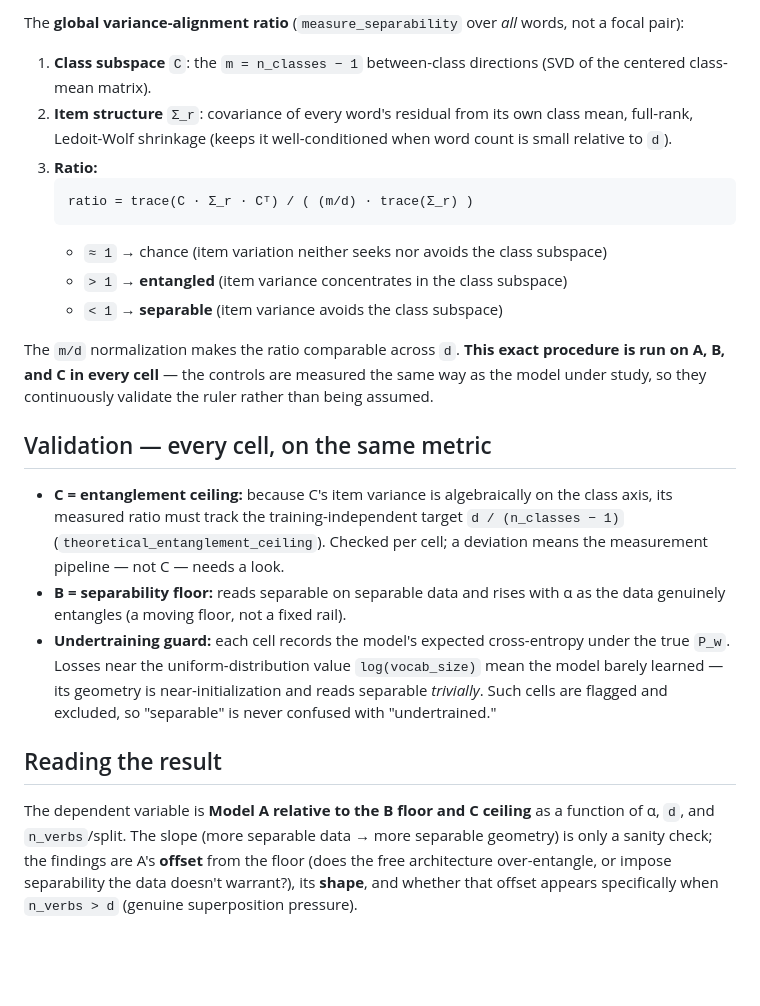
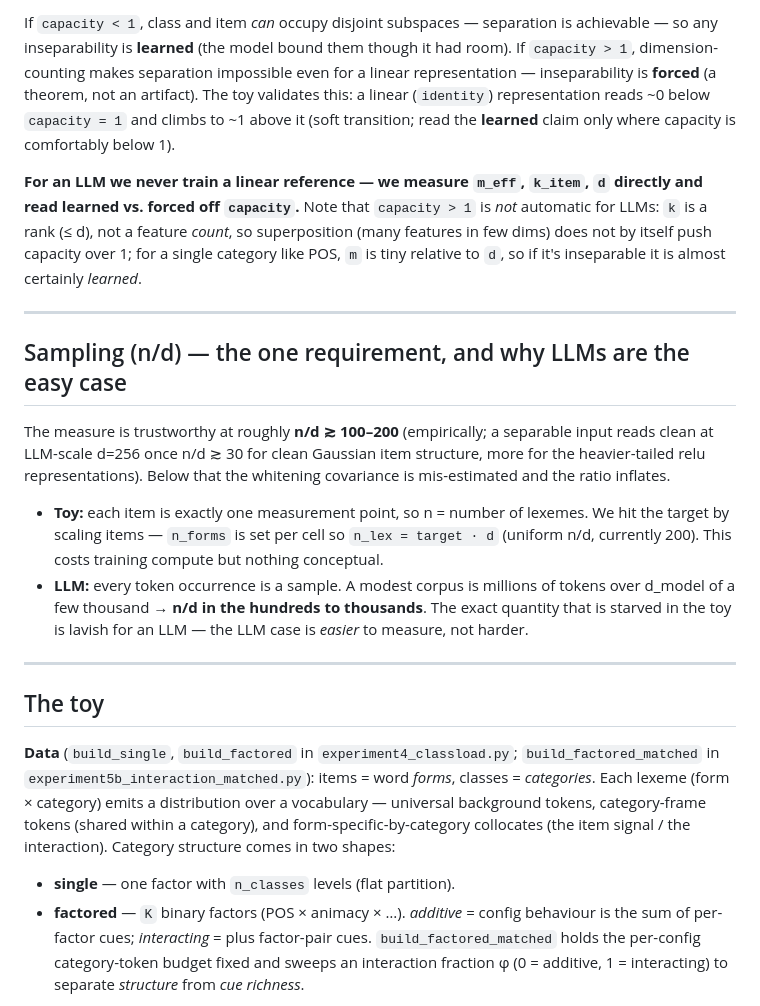
Before and after one commit to znhoughton/representation-separability, a Markdown page: METHOD.md, the part around one of its changes. GitHub-like rendering; blank space fills up the shorter version.

````diff
--- a/METHOD.md
+++ b/METHOD.md
@@ -84,43 +83,49 @@ undertraining guard below.
 
-The **global variance-alignment ratio** (`measure_separability` over *all* words, not a
-focal pair):
+If `capacity < 1`, class and item *can* occupy disjoint subspaces — separation is
+achievable — so any inseparability is **learned** (the model bound them though it had
+room). If `capacity > 1`, dimension-counting makes separation impossible even for a
+linear representation — inseparability is **forced** (a theorem, not an artifact). The
+toy validates this: a linear (`identity`) representation reads ~0 below `capacity = 1`
+and climbs to ~1 above it (soft transition; read the **learned** claim only where
+capacity is comfortably below 1).
 
-1. **Class subspace** `C`: the `m = n_classes − 1` between-class directions (SVD of the
-   centered class-mean matrix).
-2. **Item structure** `Σ_r`: covariance of every word's residual from its own class
-   mean, full-rank, Ledoit-Wolf shrinkage (keeps it well-conditioned when word count is
-   small relative to `d`).
-3. **Ratio:**
-   ```
-   ratio = trace(C · Σ_r · Cᵀ) / ( (m/d) · trace(Σ_r) )
-   ```
-   - `≈ 1` → chance (item variation neither seeks nor avoids the class subspace)
-   - `> 1` → **entangled** (item variance concentrates in the class subspace)
-   - `< 1` → **separable** (item variance avoids the class subspace)
+**For an LLM we never train a linear reference — we measure `m_eff`, `k_item`, `d`
+directly and read learned vs. forced off `capacity`.** Note that `capacity > 1` is *not*
+automatic for LLMs: `k` is a rank (≤ d), not a feature *count*, so superposition (many
+features in few dims) does not by itself push capacity over 1; for a single category
+like POS, `m` is tiny relative to `d`, so if it's inseparable it is almost certainly
+*learned*.
 
-The `m/d` normalization makes the ratio comparable across `d`. **This exact procedure
-is run on A, B, and C in every cell** — the controls are measured the same way as the
-model under study, so they continuously validate the ruler rather than being assumed.
+---
 
-## Validation — every cell, on the same metric
+## Sampling (n/d) — the one requirement, and why LLMs are the easy case
 
-- **C = entanglement ceiling:** because C's item variance is algebraically on the class
-  axis, its measured ratio must track the training-independent target
-  `d / (n_classes − 1)` (`theoretical_entanglement_ceiling`). Checked per cell; a
-  deviation means the measurement pipeline — not C — needs a look.
-- **B = separability floor:** reads separable on separable data and rises with α as the
-  data genuinely entangles (a moving floor, not a fixed rail).
-- **Undertraining guard:** each cell records the model's expected cross-entropy under
-  the true `P_w`. Losses near the uniform-distribution value `log(vocab_size)` mean the
-  model barely learned — its geometry is near-initialization and reads separable
-  *trivially*. Such cells are flagged and excluded, so "separable" is never confused
-  with "undertrained."
+The measure is trustworthy at roughly **n/d ≳ 100–200** (empirically; a separable input
+reads clean at LLM-scale d=256 once n/d ≳ 30 for clean Gaussian item structure, more for
+the heavier-tailed relu representations). Below that the whitening covariance is
+mis-estimated and the ratio inflates.
 
-## Reading the result
+- **Toy:** each item is exactly one measurement point, so n = number of lexemes. We hit
+  the target by scaling items — `n_forms` is set per cell so `n_lex = target · d`
+  (uniform n/d, currently 200). This costs training compute but nothing conceptual.
+- **LLM:** every token occurrence is a sample. A modest corpus is millions of tokens
+  over d_model of a few thousand → **n/d in the hundreds to thousands**. The exact
+  quantity that is starved in the toy is lavish for an LLM — the LLM case is *easier* to
+  measure, not harder.
 
-The dependent variable is **Model A relative to the B floor and C ceiling** as a
-function of α, `d`, and `n_verbs`/split. The slope (more separable data → more separable
-geometry) is only a sanity check; the findings are A's **offset** from the floor (does
-the free architecture over-entangle, or impose separability the data doesn't warrant?),
-its **shape**, and whether that offset appears specifically when `n_verbs > d`
-(genuine superposition pressure).
+---
+
+## The toy
+
+**Data** (`build_single`, `build_factored` in `experiment4_classload.py`;
+`build_factored_matched` in `experiment5b_interaction_matched.py`): items = word
+*forms*, classes = *categories*. Each lexeme (form × category) emits a distribution over
+a vocabulary — universal background tokens, category-frame tokens (shared within a
+category), and form-specific-by-category collocates (the item signal / the interaction).
+Category structure comes in two shapes:
+- **single** — one factor with `n_classes` levels (flat partition).
+- **factored** — `K` binary factors (POS × animacy × …). *additive* = config behaviour is
+  the sum of per-factor cues; *interacting* = plus factor-pair cues. `build_factored_matched`
+  holds the per-config category-token budget fixed and sweeps an interaction fraction φ
+  (0 = additive, 1 = interacting) to separate *structure* from *cue richness*.
+
````
Also changed, not shown: other parts of METHOD.md (+123 -65 lines).
